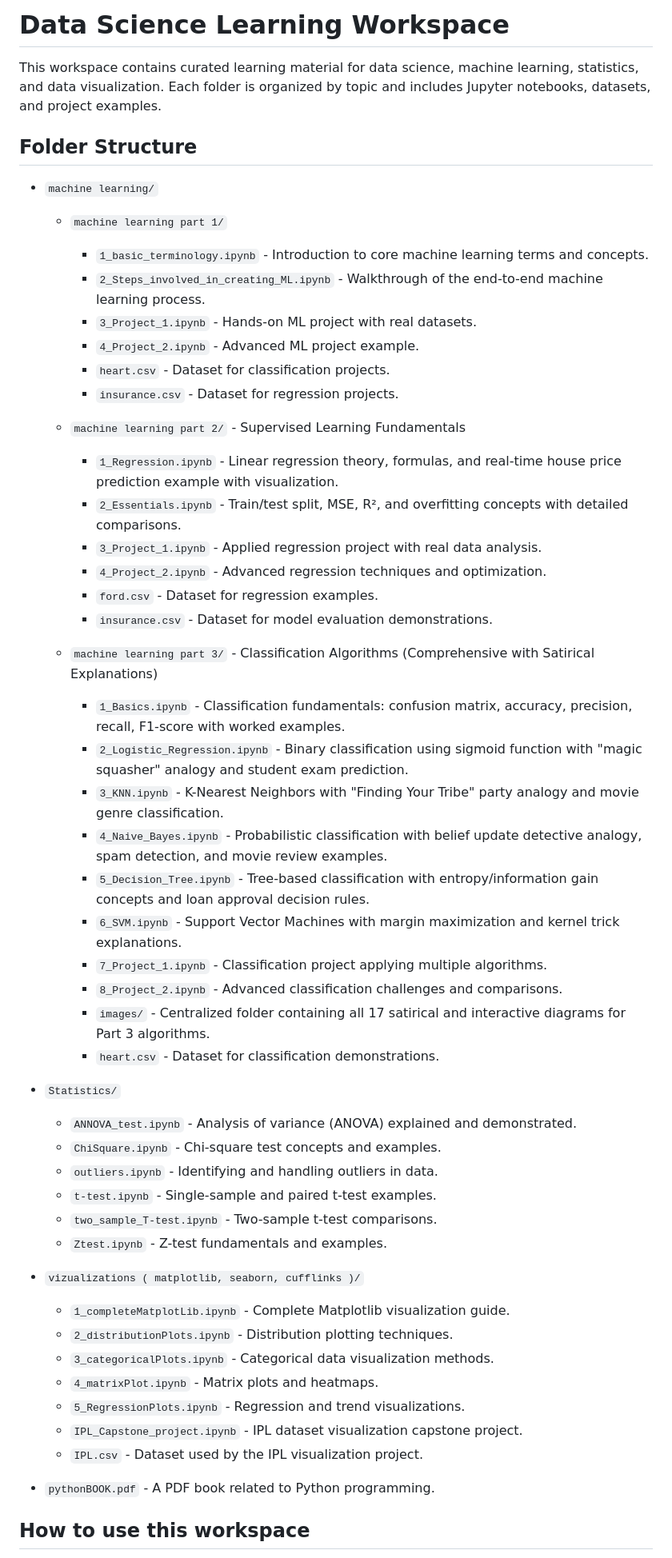
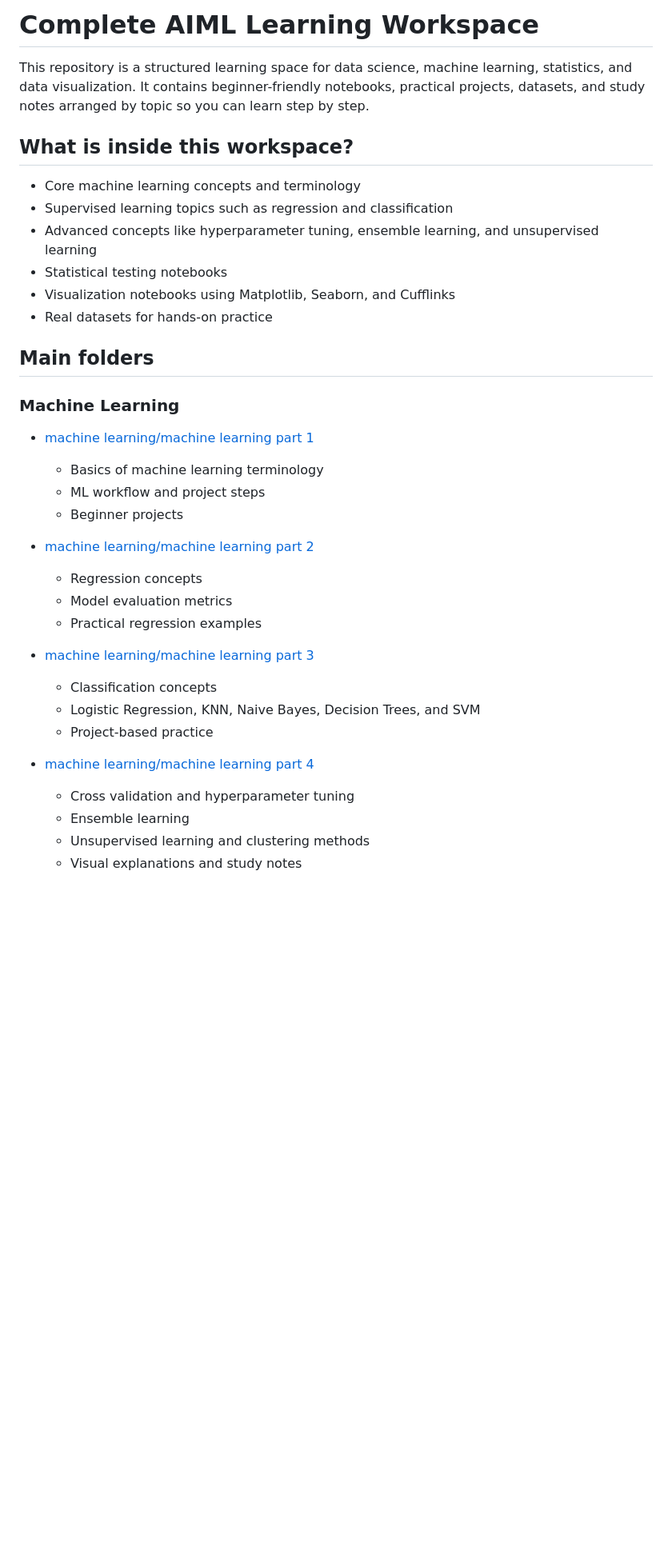
Before and after one commit to Ch-Abhinav-Chowdary/Complete-AIML-course, a Markdown page: README.md, the part around one of its changes. Shown at 80% size. Rendered like a GitHub page; blank space fills up the shorter version.

Commit message:
Added machine learning part 4

```diff
--- a/README.md
+++ b/README.md
@@ -1,56 +1,38 @@
-# Data Science Learning Workspace
+# Complete AIML Learning Workspace
 
-This workspace contains curated learning material for data science, machine learning, statistics, and data visualization. Each folder is organized by topic and includes Jupyter notebooks, datasets, and project examples.
+This repository is a structured learning space for data science, machine learning, statistics, and data visualization. It contains beginner-friendly notebooks, practical projects, datasets, and study notes arranged by topic so you can learn step by step.
 
-## Folder Structure
+## What is inside this workspace?
 
-- `machine learning/`
-  - `machine learning part 1/`
-    - `1_basic_terminology.ipynb` - Introduction to core machine learning terms and concepts.
-    - `2_Steps_involved_in_creating_ML.ipynb` - Walkthrough of the end-to-end machine learning process.
-    - `3_Project_1.ipynb` - Hands-on ML project with real datasets.
-    - `4_Project_2.ipynb` - Advanced ML project example.
-    - `heart.csv` - Dataset for classification projects.
-    - `insurance.csv` - Dataset for regression projects.
+- Core machine learning concepts and terminology
+- Supervised learning topics such as regression and classification
+- Advanced concepts like hyperparameter tuning, ensemble learning, and unsupervised learning
+- Statistical testing notebooks
+- Visualization notebooks using Matplotlib, Seaborn, and Cufflinks
+- Real datasets for hands-on practice
 
-  - `machine learning part 2/` - Supervised Learning Fundamentals
-    - `1_Regression.ipynb` - Linear regression theory, formulas, and real-time house price prediction example with visualization.
-    - `2_Essentials.ipynb` - Train/test split, MSE, R², and overfitting concepts with detailed comparisons.
-    - `3_Project_1.ipynb` - Applied regression project with real data analysis.
-    - `4_Project_2.ipynb` - Advanced regression techniques and optimization.
-    - `ford.csv` - Dataset for regression examples.
-    - `insurance.csv` - Dataset for model evaluation demonstrations.
+## Main folders
 
-  - `machine learning part 3/` - Classification Algorithms (Comprehensive with Satirical Explanations)
-    - `1_Basics.ipynb` - Classification fundamentals: confusion matrix, accuracy, precision, recall, F1-score with worked examples.
-    - `2_Logistic_Regression.ipynb` - Binary classification using sigmoid function with "magic squasher" analogy and student exam prediction.
-    - `3_KNN.ipynb` - K-Nearest Neighbors with "Finding Your Tribe" party analogy and movie genre classification.
-    - `4_Naive_Bayes.ipynb` - Probabilistic classification with belief update detective analogy, spam detection, and movie review examples.
-    - `5_Decision_Tree.ipynb` - Tree-based classification with entropy/information gain concepts and loan approval decision rules.
-    - `6_SVM.ipynb` - Support Vector Machines with margin maximization and kernel trick explanations.
-    - `7_Project_1.ipynb` - Classification project applying multiple algorithms.
-    - `8_Project_2.ipynb` - Advanced classification challenges and comparisons.
-    - `images/` - Centralized folder containing all 17 satirical and interactive diagrams for Part 3 algorithms.
-    - `heart.csv` - Dataset for classification demonstrations.
+### Machine Learning
 
-- `Statistics/`
-  - `ANNOVA_test.ipynb` - Analysis of variance (ANOVA) explained and demonstrated.
-  - `ChiSquare.ipynb` - Chi-square test concepts and examples.
-  - `outliers.ipynb` - Identifying and handling outliers in data.
-  - `t-test.ipynb` - Single-sample and paired t-test examples.
-  - `two_sample_T-test.ipynb` - Two-sample t-test comparisons.
-  - `Ztest.ipynb` - Z-test fundamentals and examples.
+- [machine learning/machine learning part 1](machine%20learning/machine%20learning%20part%201)
+  - Basics of machine learning terminology
+  - ML workflow and project steps
+  - Beginner projects
 
-- `vizualizations ( matplotlib, seaborn, cufflinks )/`
-  - `1_completeMatplotLib.ipynb` - Complete Matplotlib visualization guide.
-  - `2_distributionPlots.ipynb` - Distribution plotting techniques.
-  - `3_categoricalPlots.ipynb` - Categorical data visualization methods.
-  - `4_matrixPlot.ipynb` - Matrix plots and heatmaps.
-  - `5_RegressionPlots.ipynb` - Regression and trend visualizations.
-  - `IPL_Capstone_project.ipynb` - IPL dataset visualization capstone project.
-  - `IPL.csv` - Dataset used by the IPL visualization project.
+- [machine learning/machine learning part 2](machine%20learning/machine%20learning%20part%202)
+  - Regression concepts
+  - Model evaluation metrics
+  - Practical regression examples
 
-- `pythonBOOK.pdf` - A PDF book related to Python programming.
+- [machine learning/machine learning part 3](machine%20learning/machine%20learning%20part%203)
+  - Classification concepts
+  - Logistic Regression, KNN, Naive Bayes, Decision Trees, and SVM
+  - Project-based practice
 
-## How to use this workspace
+- [machine learning/machine learning part 4](machine%20learning/machine%20learning%20part%204)
+  - Cross validation and hyperparameter tuning
+  - Ensemble learning
+  - Unsupervised learning and clustering methods
+  - Visual explanations and study notes
 
```
Also changed, not shown: other parts of README.md (+43 -74 lines).
